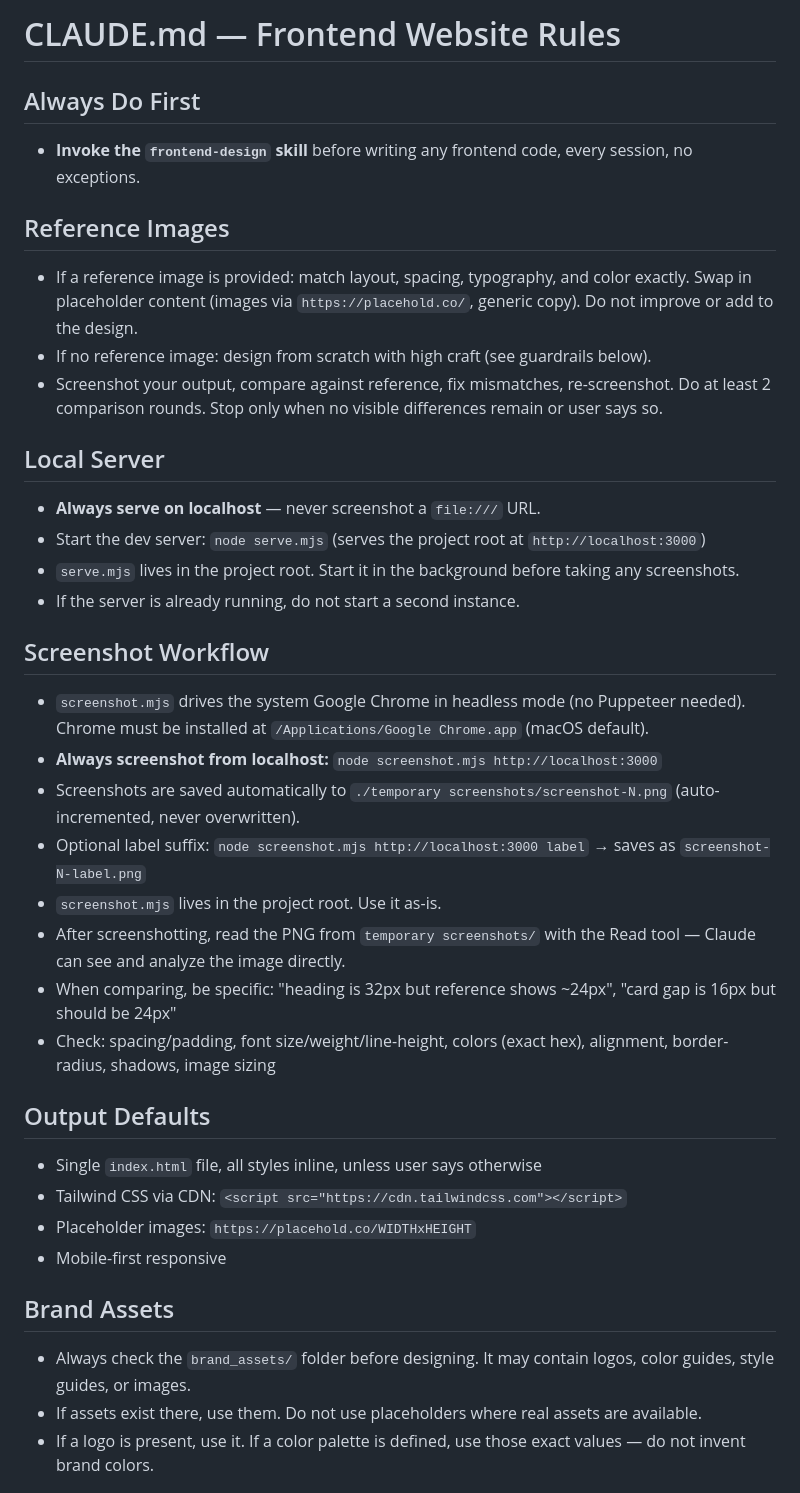
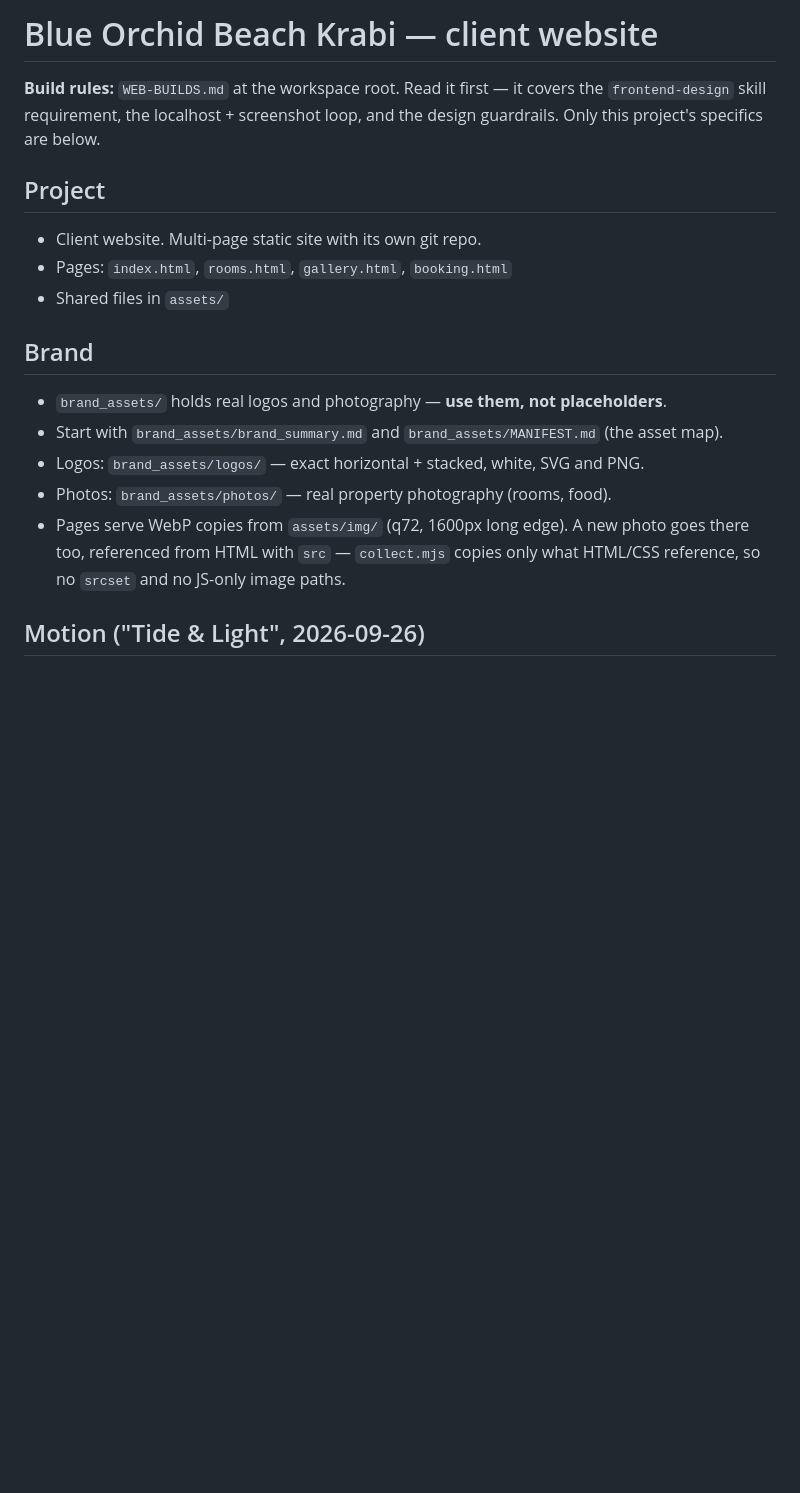
Before and after one commit to mrgreenll/blue-orchid-beach, a Markdown page: CLAUDE.md, the part around one of its changes. Rendered like a GitHub page; blank space fills up the shorter version.

```diff
--- a/CLAUDE.md
+++ b/CLAUDE.md
@@ -1,37 +1,24 @@
-# CLAUDE.md — Frontend Website Rules
+# Blue Orchid Beach Krabi — client website
 
-## Always Do First
-- **Invoke the `frontend-design` skill** before writing any frontend code, every session, no exceptions.
+**Build rules:** `WEB-BUILDS.md` at the workspace root. Read it first — it covers the
+`frontend-design` skill requirement, the localhost + screenshot loop, and the design guardrails.
+Only this project's specifics are below.
 
-## Reference Images
-- If a reference image is provided: match layout, spacing, typography, and color exactly. Swap in placeholder content (images via `https://placehold.co/`, generic copy). Do not improve or add to the design.
-- If no reference image: design from scratch with high craft (see guardrails below).
-- Screenshot your output, compare against reference, fix mismatches, re-screenshot. Do at least 2 comparison rounds. Stop only when no visible differences remain or user says so.
+## Project
 
-## Local Server
-- **Always serve on localhost** — never screenshot a `file:///` URL.
-- Start the dev server: `node serve.mjs` (serves the project root at `http://localhost:3000`)
-- `serve.mjs` lives in the project root. Start it in the background before taking any screenshots.
-- If the server is already running, do not start a second instance.
+- Client website. Multi-page static site with its own git repo.
+- Pages: `index.html`, `rooms.html`, `gallery.html`, `booking.html`
+- Shared files in `assets/`
 
-## Screenshot Workflow
-- `screenshot.mjs` drives the system Google Chrome in headless mode (no Puppeteer needed). Chrome must be installed at `/Applications/Google Chrome.app` (macOS default).
-- **Always screenshot from localhost:** `node screenshot.mjs http://localhost:3000`
-- Screenshots are saved automatically to `./temporary screenshots/screenshot-N.png` (auto-incremented, never overwritten).
-- Optional label suffix: `node screenshot.mjs http://localhost:3000 label` → saves as `screenshot-N-label.png`
-- `screenshot.mjs` lives in the project root. Use it as-is.
-- After screenshotting, read the PNG from `temporary screenshots/` with the Read tool — Claude can see and analyze the image directly.
-- When comparing, be specific: "heading is 32px but reference shows ~24px", "card gap is 16px but should be 24px"
-- Check: spacing/padding, font size/weight/line-height, colors (exact hex), alignment, border-radius, shadows, image sizing
+## Brand
 
-## Output Defaults
-- Single `index.html` file, all styles inline, unless user says otherwise
-- Tailwind CSS via CDN: `<script src="https://cdn.tailwindcss.com"></script>`
-- Placeholder images: `https://placehold.co/WIDTHxHEIGHT`
-- Mobile-first responsive
+- `brand_assets/` holds real logos and photography — **use them, not placeholders**.
+- Start with `brand_assets/brand_summary.md` and `brand_assets/MANIFEST.md` (the asset map).
+- Logos: `brand_assets/logos/` — exact horizontal + stacked, white, SVG and PNG.
+- Photos: `brand_assets/photos/` — real property photography (rooms, food).
+- Pages serve WebP copies from `assets/img/` (q72, 1600px long edge). A new photo goes
+  there too, referenced from HTML with `src` — `collect.mjs` copies only what HTML/CSS
+  reference, so no `srcset` and no JS-only image paths.
 
-## Brand Assets
-- Always check the `brand_assets/` folder before designing. It may contain logos, color guides, style guides, or images.
-- If assets exist there, use them. Do not use placeholders where real assets are available.
-- If a logo is present, use it. If a color palette is defined, use those exact values — do not invent brand colors.
+## Motion ("Tide & Light", 2026-09-26)
 
```
Also changed, not shown: other parts of CLAUDE.md (+31 -16 lines), MEMORY.md (added, +17 -0 lines).
